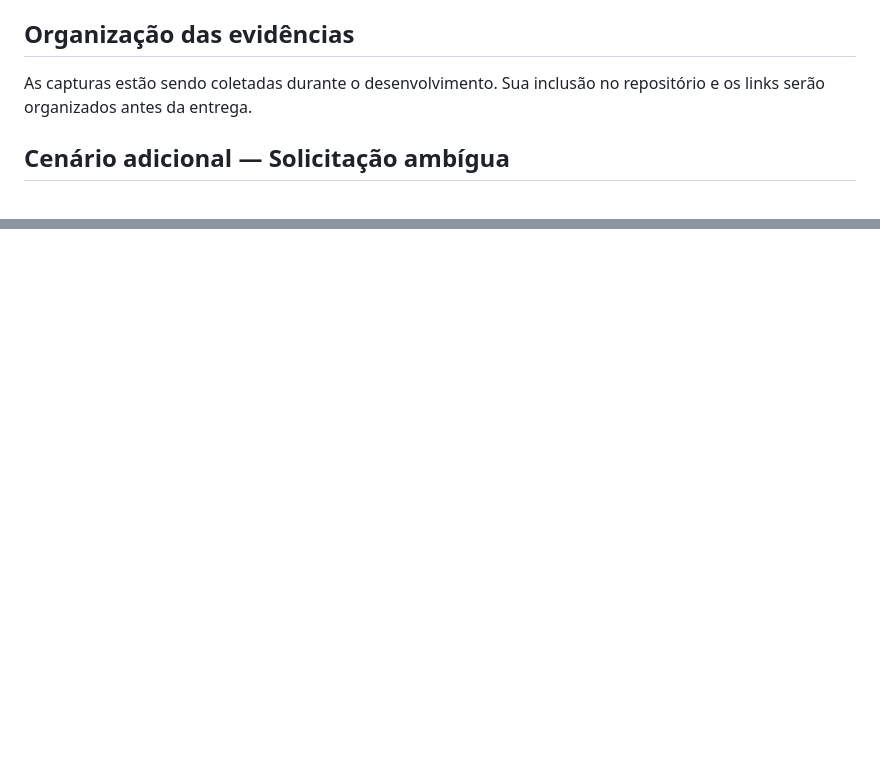
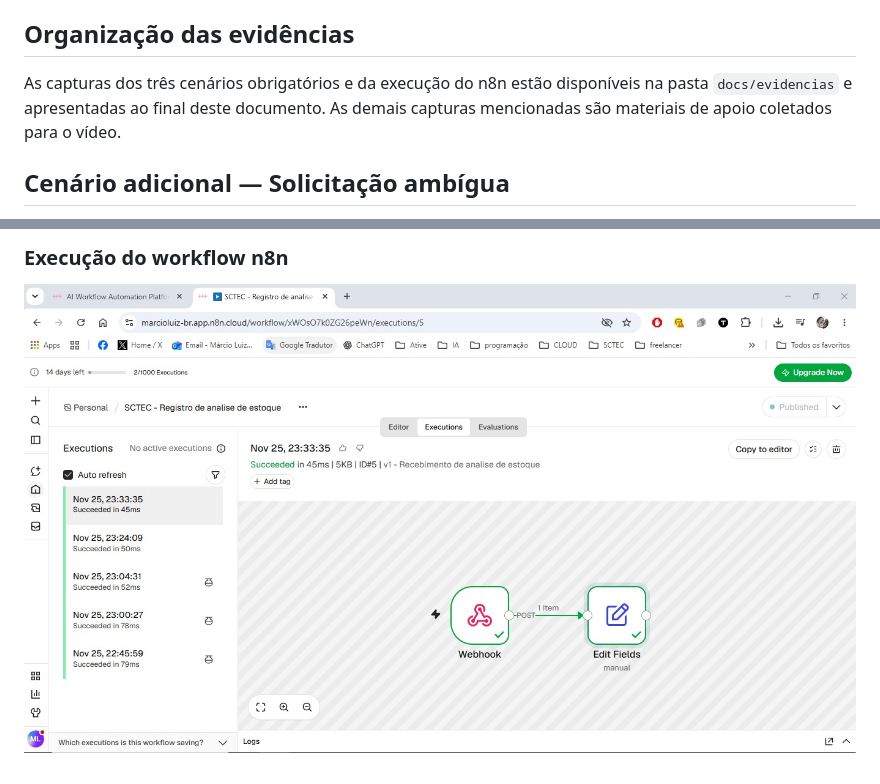
Before and after one commit to MarcioLuizBR/sctec-agente-estoque, a Markdown page: docs/testes-agente.md, 2 parts joined by grey strips. GitHub-like rendering; pictures changed too: docs/evidencias/11-workflow-executado-pelo-agente.jpg (added); blank space fills up the shorter version.

Commit message:
docs: incluir capturas dos testes do agente e da execucao n8n

```diff
--- a/docs/testes-agente.md
+++ b/docs/testes-agente.md
@@ -39,8 +39,9 @@ apresentados e a decisão de utilizar ou não a ferramenta.
 
 ## Organização das evidências
 
-As capturas estão sendo coletadas durante o desenvolvimento.
-Sua inclusão no repositório e os links serão organizados antes da entrega.
+As capturas dos três cenários obrigatórios e da execução do n8n estão
+disponíveis na pasta `docs/evidencias` e apresentadas ao final deste documento.
+As demais capturas mencionadas são materiais de apoio coletados para o vídeo.
 
 ## Cenário adicional — Solicitação ambígua
 
@@ -90,0 +107,3 @@ processamento foi conferida separadamente na aba Executions do n8n.
+### Execução do workflow n8n
+
+![Workflow executado com sucesso após análise do agente](evidencias/11-workflow-executado-pelo-agente.jpg)
```
Also changed, not shown: other parts of docs/testes-agente.md (+15 -0 lines), docs/evidencias/03-primeira-execucao-agente.jpg (added), docs/evidencias/04-agente-pergunta-conceitual.jpg (added), docs/evidencias/05-agente-produto-inexistente.jpg (added).
